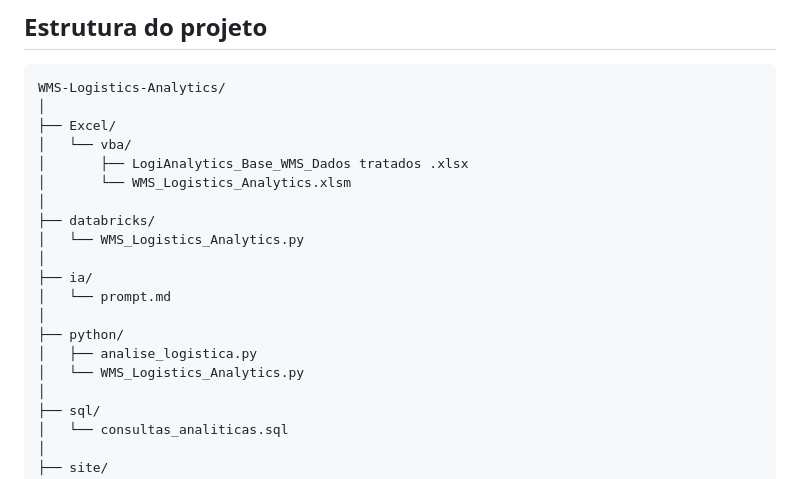
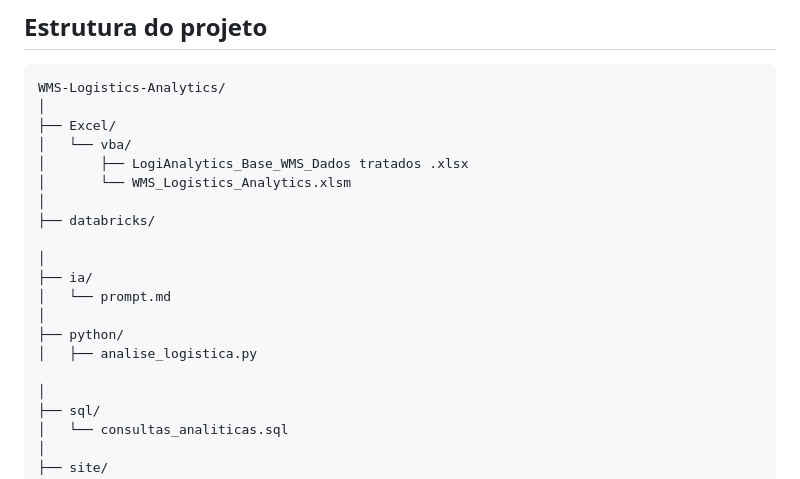
Before and after one commit to florisvaldojrocha/WMS-Logistics-Analytics, a Markdown page: README.md, the part around the change. GitHub-like rendering.

Commit message:
Corrige estrutura do README

```diff
--- a/README.md
+++ b/README.md
@@ -195,14 +195,14 @@ WMS-Logistics-Analytics/
 │       └── WMS_Logistics_Analytics.xlsm
 │
 ├── databricks/
-│   └── WMS_Logistics_Analytics.py
+
 │
 ├── ia/
 │   └── prompt.md
 │
 ├── python/
 │   ├── analise_logistica.py
-│   └── WMS_Logistics_Analytics.py
+
 │
 ├── sql/
 │   └── consultas_analiticas.sql
```
